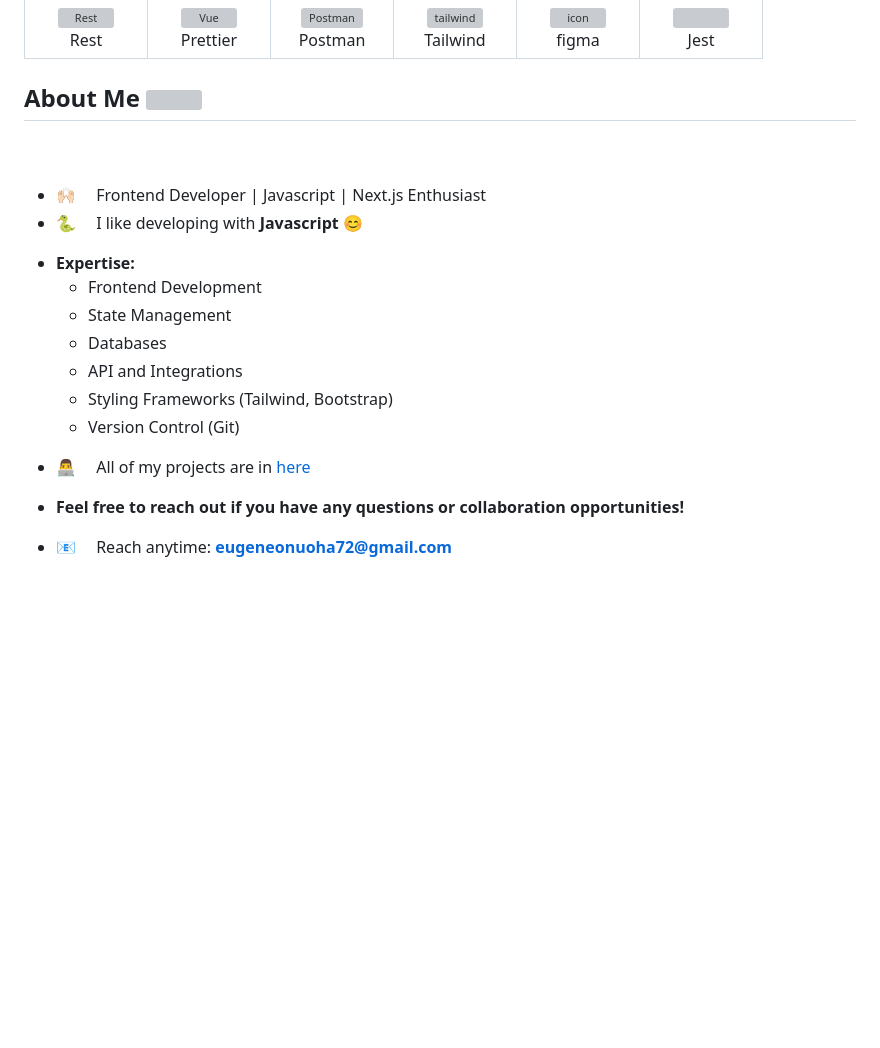
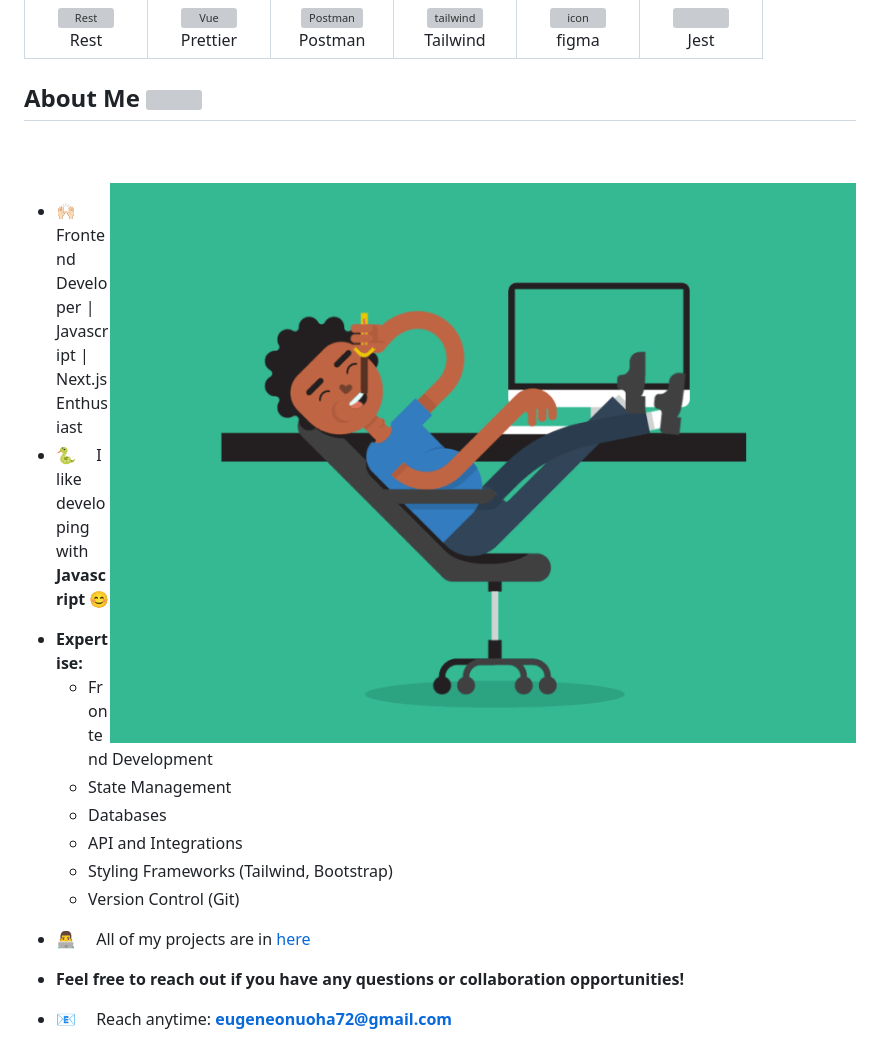
Before and after one commit to eugene4545/eugene4545, a Markdown page: README.md, the part around the change. GitHub-like rendering; pictures changed too: images/eating.gif (added); blank space fills up the shorter version; grey boxes are pictures that could not be loaded.

Commit message:
image

```diff
--- a/README.md
+++ b/README.md
@@ -91,7 +91,7 @@
 ## About Me <img src="https://media.giphy.com/media/pDh3IDoUswmZrqdRip/giphy.gif" height="27px" width="25px">
 <br>
 <br>
-<!-- <p><img align="right" src="./images/animation-for-readme.gif" alt="programmer gif" /></p> -->
+<p><img align="right" src="./images/eating.gif" alt="programmer gif" /></p>
 
 - 🙌🏻&emsp; Frontend Developer | Javascript | Next.js Enthusiast
 - 🐍&emsp; I like developing with **Javascript  😊**
```
